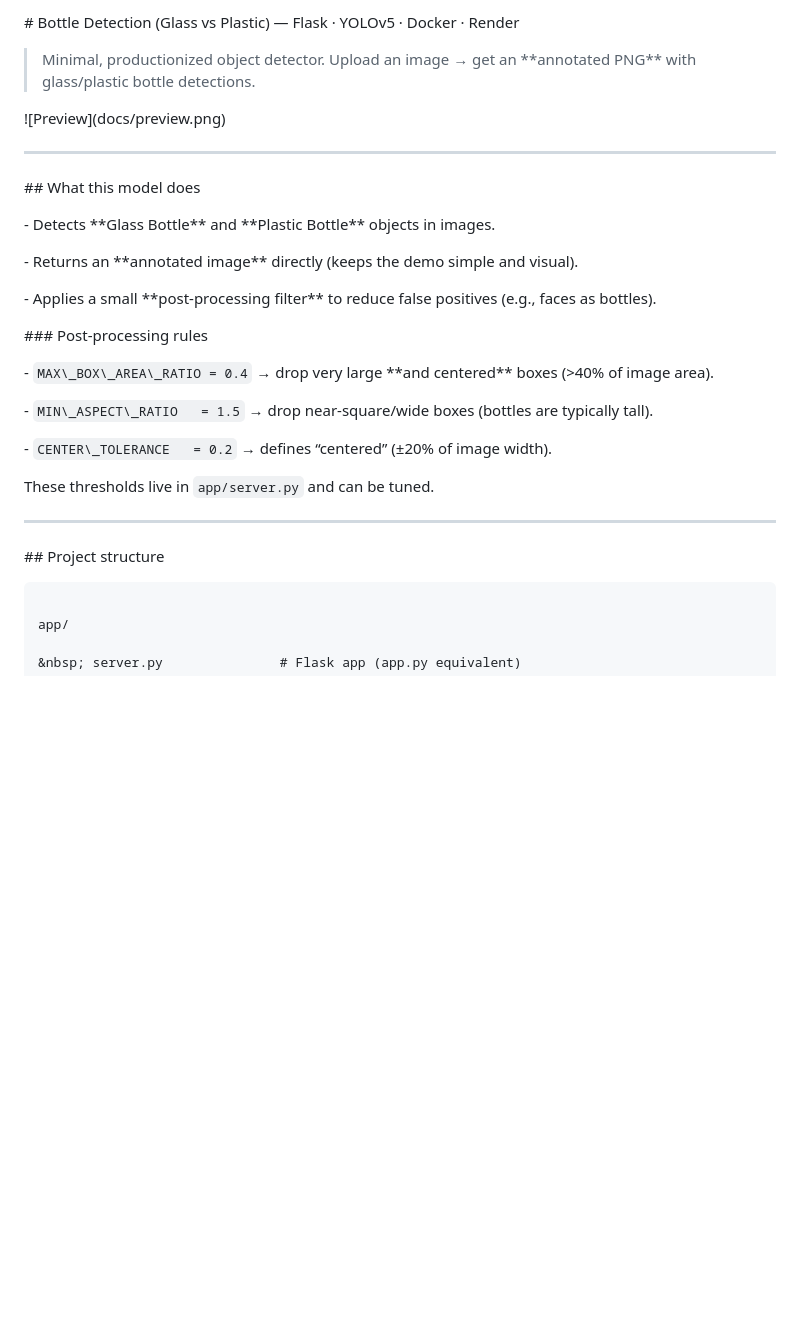
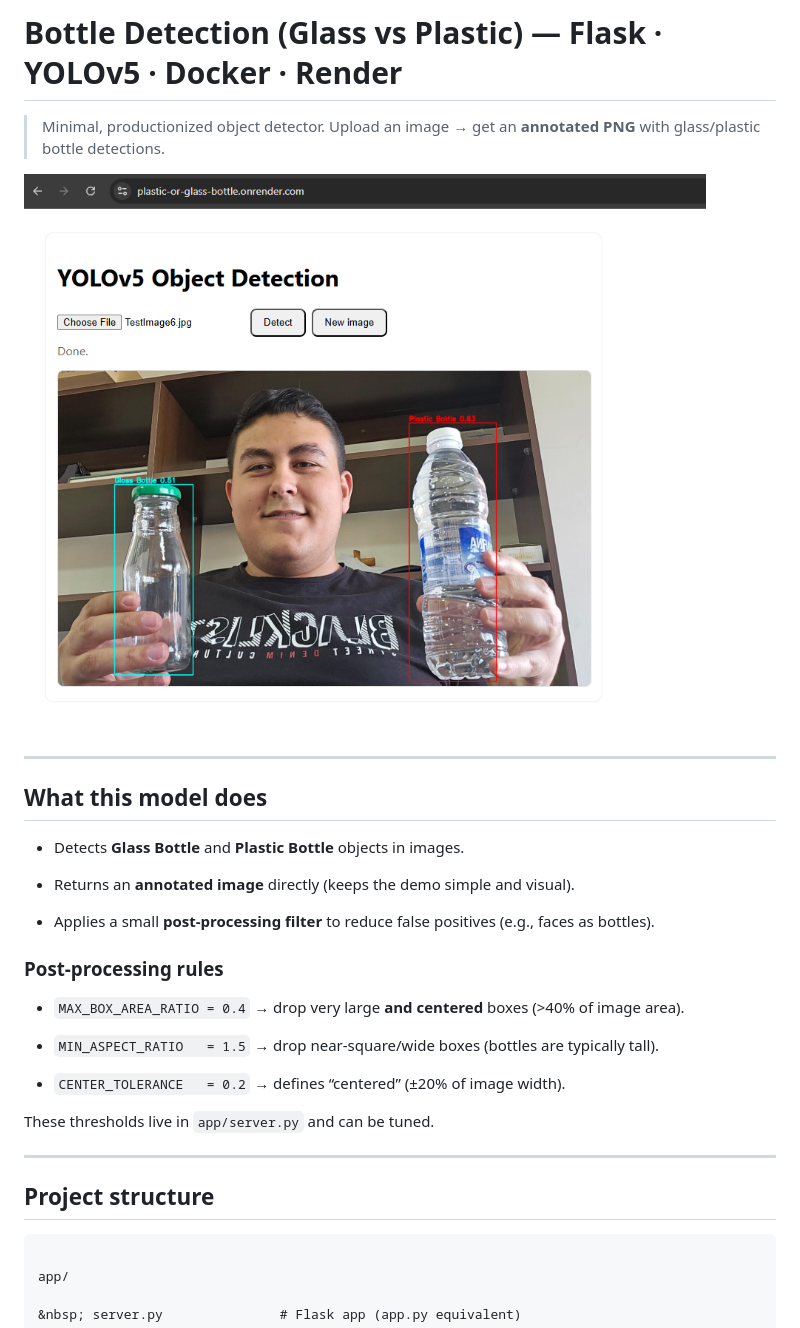
Before and after one commit to NicolasAbouChdid/objdet-app, a Markdown page: README.md, the part around one of its changes. GitHub-like rendering; blank space fills up the shorter version.

````diff
--- a/README.md
+++ b/README.md
@@ -1,12 +1,12 @@
-\# Bottle Detection (Glass vs Plastic) — Flask · YOLOv5 · Docker · Render
+# Bottle Detection (Glass vs Plastic) — Flask · YOLOv5 · Docker · Render
 
 
 
-> Minimal, productionized object detector. Upload an image → get an \*\*annotated PNG\*\* with glass/plastic bottle detections.
+> Minimal, productionized object detector. Upload an image → get an **annotated PNG** with glass/plastic bottle detections.
 
 
 
-!\[Preview](docs/preview.png)
+![Preview](docs/preview.png)
 
 
 
@@ -14,23 +14,23 @@
 
 
 
-\## What this model does
+## What this model does
 
-\- Detects \*\*Glass Bottle\*\* and \*\*Plastic Bottle\*\* objects in images.
+- Detects **Glass Bottle** and **Plastic Bottle** objects in images.
 
-\- Returns an \*\*annotated image\*\* directly (keeps the demo simple and visual).
+- Returns an **annotated image** directly (keeps the demo simple and visual).
 
-\- Applies a small \*\*post‑processing filter\*\* to reduce false positives (e.g., faces as bottles).
+- Applies a small **post‑processing filter** to reduce false positives (e.g., faces as bottles).
 
 
 
-\### Post‑processing rules
+### Post‑processing rules
 
-\- `MAX\_BOX\_AREA\_RATIO = 0.4` → drop very large \*\*and centered\*\* boxes (>40% of image area).
+- `MAX_BOX_AREA_RATIO = 0.4` → drop very large **and centered** boxes (>40% of image area).
 
-\- `MIN\_ASPECT\_RATIO   = 1.5` → drop near‑square/wide boxes (bottles are typically tall).
+- `MIN_ASPECT_RATIO   = 1.5` → drop near‑square/wide boxes (bottles are typically tall).
 
-\- `CENTER\_TOLERANCE   = 0.2` → defines “centered” (±20% of image width).
+- `CENTER_TOLERANCE   = 0.2` → defines “centered” (±20% of image width).
 
 
 
@@ -42,7 +42,7 @@ These thresholds live in `app/server.py` and can be tuned.
 
 
 
-\## Project structure
+## Project structure
 
 ```
 
````
Also changed, not shown: other parts of README.md (+30 -30 lines).
